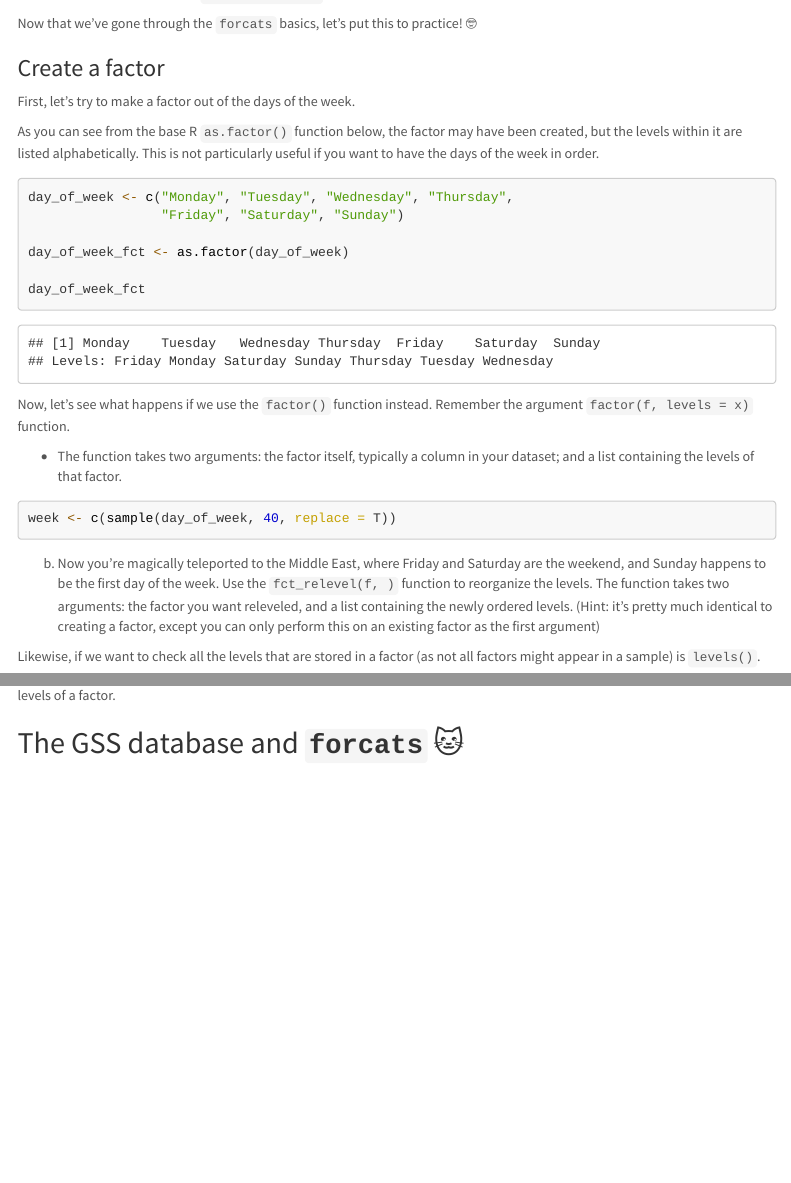
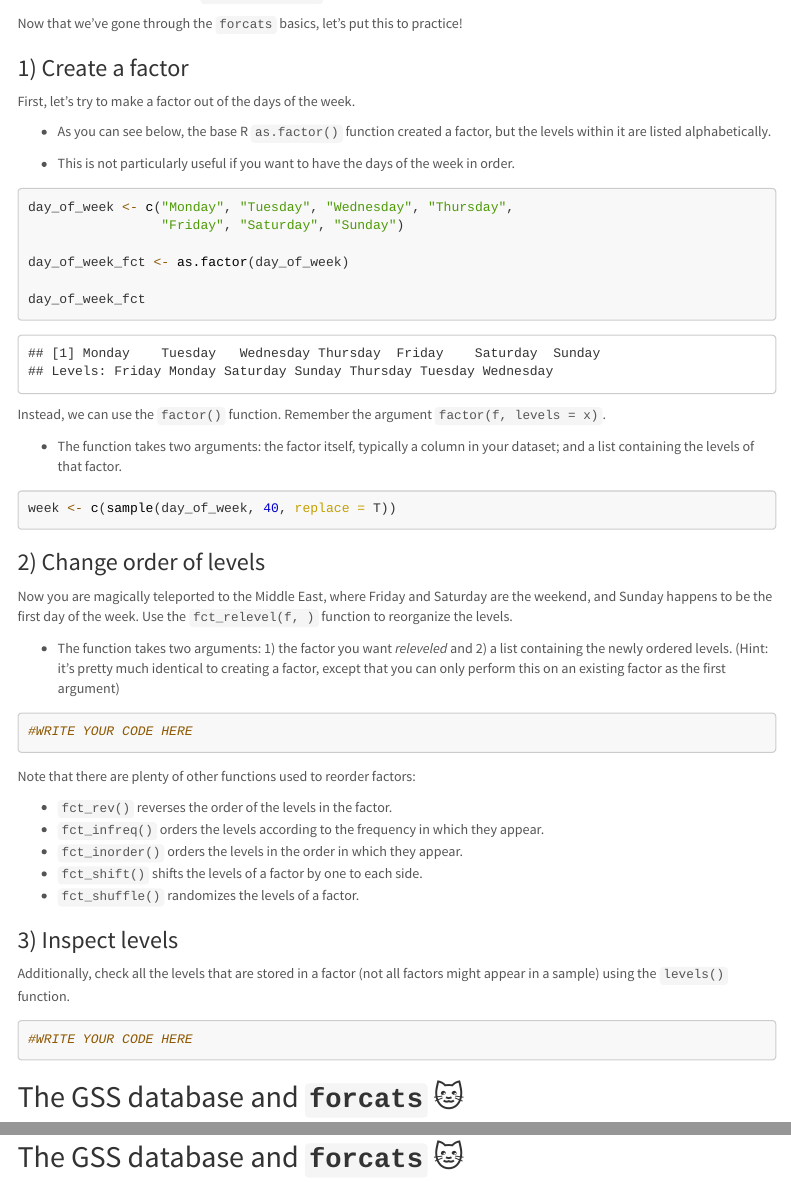
Before and after one commit to intro-to-data-science-21-workshop/08-zairagonzalezmora-categoricalvariableswithforcats, an R Markdown document (Exercises.Rmd): the page in a window 1100 px wide, from 210 px down, and a second part further down, joined at a grey line. The pictures show the output file Exercises.html that the author committed with the source, opened offline; library style sheets and scripts come from the installed R packages; menus at the side of the page are left out.

Commit message:
ANOTHER draft

````diff
--- a/Exercises.Rmd
+++ b/Exercises.Rmd
@@ -31,11 +31,13 @@ ds <- gss_cat
 
 Now that we've gone through the `forcats` basics, let's put this to practice!
 
-### Create a factor
+### 1) Create a factor
 
 First, let's try to make a factor out of the days of the week.
 
-As you can see from the base R `as.factor()` function showed below, the factor may have been created, but the levels within it are listed alphabetically. This is not particularly useful if you want to have the days of the week in order.
+* As you can see below, the base R `as.factor()` function created a factor, but the levels within it are listed alphabetically.
+
+* This is not particularly useful if you want to have the days of the week in order.
 
 ```{r}
 day_of_week <- c("Monday", "Tuesday", "Wednesday", "Thursday",
@@ -53,12 +55,15 @@ Instead, we can use the `factor()` function. Remember the argument `factor(f, le
 week <- c(sample(day_of_week, 40, replace = T))
 
 ```
+### 2) Change order of levels
 
-b) Now you're magically teleported to the Middle East, where Friday and Saturday are the weekend, and Sunday happens to be the first day of the week. Use the `fct_relevel(f, )` function to reorganize the levels. The function takes two arguments: the factor you want releveled, and a list containing the newly ordered levels. (Hint: it's pretty much identical to creating a factor, except you can only perform this on an existing factor as the first argument)
+Now you are magically teleported to the Middle East, where Friday and Saturday are the weekend, and Sunday happens to be the first day of the week. Use the `fct_relevel(f, )` function to reorganize the levels.
+
+* The function takes two arguments: 1) the factor you want *releveled* and 2) a list containing the newly ordered levels. (Hint: it's pretty much identical to creating a factor, except that you can only perform this on an existing factor as the first argument)
 
 ```{r}
-
+# WRITE YOUR CODE HERE
 ```
 
-Likewise, if we want to check all the levels that are stored in a factor (as not all factors might appear in a sample) is `levels()`.
+Note that there are plenty of other functions used to reorder factors:
 
@@ -71,3 +76,10 @@ There are plenty of other functions used to reorder factors:
+### 3) Inspect levels
+
+Additionally, check all the levels that are stored in a factor (not all factors might appear in a sample) using the `levels()` function.
+
+```{r}
+# WRITE YOUR CODE HERE
+```
 
 ## The GSS database and **`forcats`** `r emo::ji("cat")`
 
````
Also changed, not shown: Presentation_CatVar_forecats.Rmd (+4 -2 lines), Exercises.html, Presentation_CatVar_forecats.html, Exercises.Rmd (2 more changed lines).
